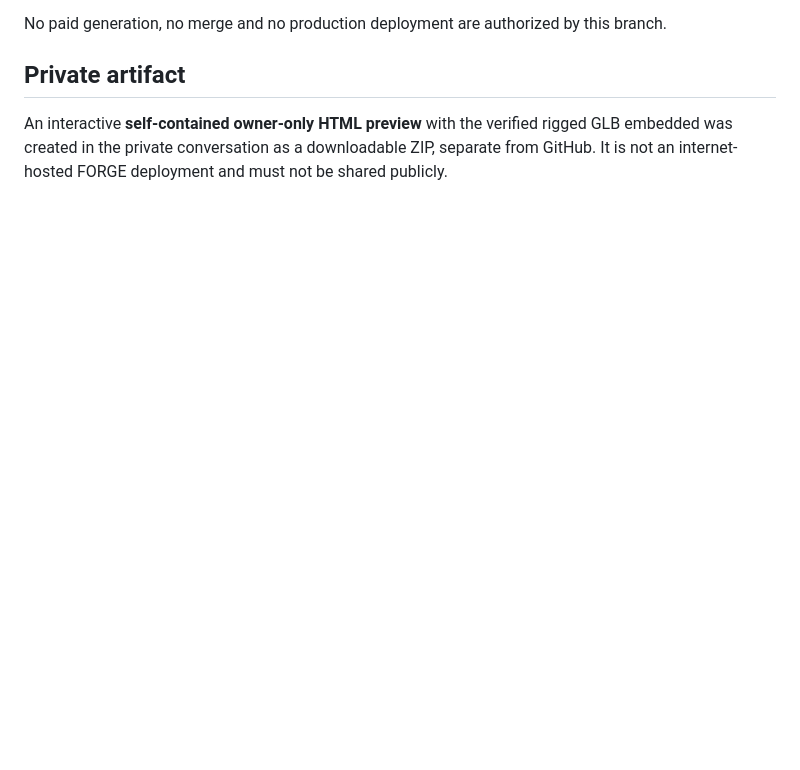
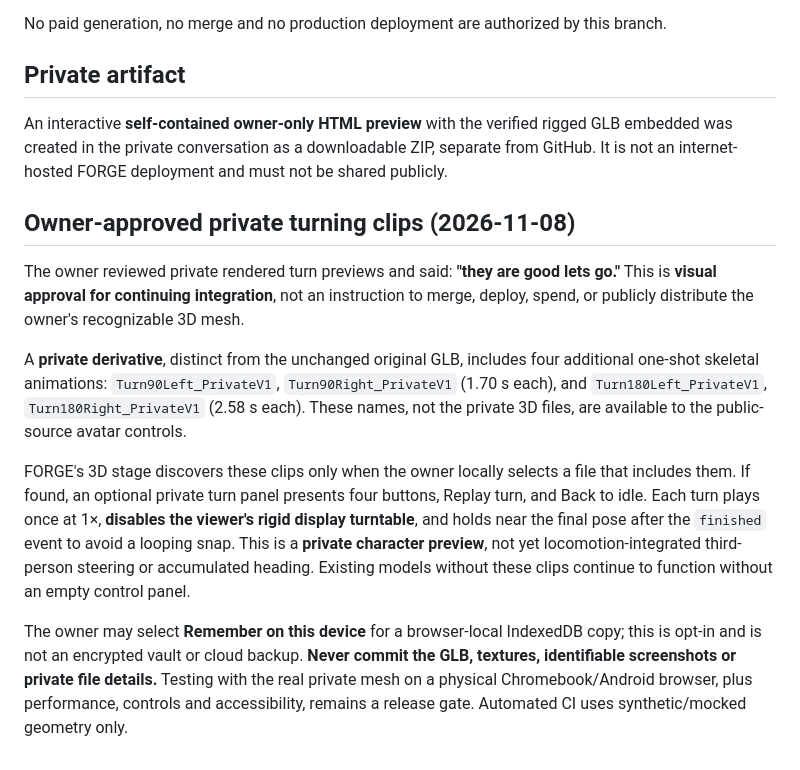
Before and after one commit to siveonfranklin25q-crypto/forge-fitness-scanner-demo, a Markdown page: docs/private-avatar.md, the part around the change. Drawn GitHub-style; blank space fills up the shorter version.

Commit message:
docs(avatar): record owner visual approval, one-touch turn review and private release limits

```diff
--- a/docs/private-avatar.md
+++ b/docs/private-avatar.md
@@ -43,3 +43,13 @@ No paid generation, no merge and no production deployment are authorized by this
 ## Private artifact
 
 An interactive **self-contained owner-only HTML preview** with the verified rigged GLB embedded was created in the private conversation as a downloadable ZIP, separate from GitHub. It is not an internet-hosted FORGE deployment and must not be shared publicly.
+
+## Owner-approved private turning clips (2026-11-08)
+
+The owner reviewed private rendered turn previews and said: **"they are good lets go."** This is **visual approval for continuing integration**, not an instruction to merge, deploy, spend, or publicly distribute the owner's recognizable 3D mesh.
+
+A **private derivative**, distinct from the unchanged original GLB, includes four additional one-shot skeletal animations: `Turn90Left_PrivateV1`, `Turn90Right_PrivateV1` (1.70 s each), and `Turn180Left_PrivateV1`, `Turn180Right_PrivateV1` (2.58 s each). These names, not the private 3D files, are available to the public-source avatar controls.
+
+FORGE's 3D stage discovers these clips only when the owner locally selects a file that includes them. If found, an optional private turn panel presents four buttons, Replay turn, and Back to idle. Each turn plays once at 1×, **disables the viewer's rigid display turntable**, and holds near the final pose after the `finished` event to avoid a looping snap. This is a **private character preview**, not yet locomotion-integrated third-person steering or accumulated heading. Existing models without these clips continue to function without an empty control panel.
+
+The owner may select **Remember on this device** for a browser-local IndexedDB copy; this is opt-in and is not an encrypted vault or cloud backup. **Never commit the GLB, textures, identifiable screenshots or private file details.** Testing with the real private mesh on a physical Chromebook/Android browser, plus performance, controls and accessibility, remains a release gate. Automated CI uses synthetic/mocked geometry only.
```
